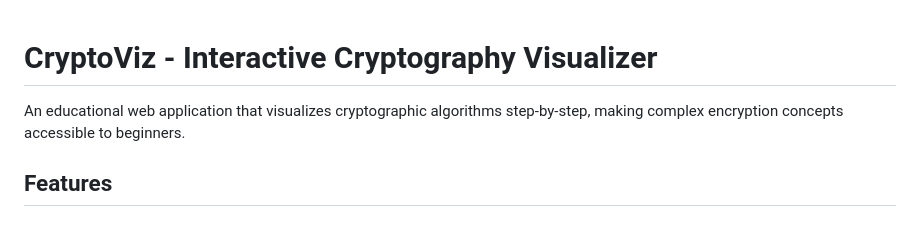
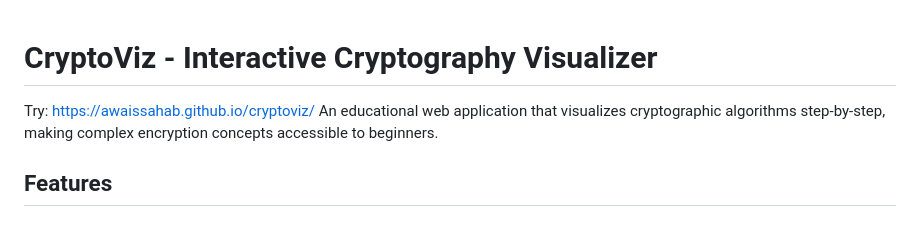
Before and after one commit to awaissahab/cryptoviz, a Markdown page: README.md, the part around the change. Drawn GitHub-style.

Commit message:
Add live demo link to README

```diff
--- a/README.md
+++ b/README.md
@@ -1,5 +1,5 @@
 # CryptoViz - Interactive Cryptography Visualizer
-
+Try: https://awaissahab.github.io/cryptoviz/
 An educational web application that visualizes cryptographic algorithms step-by-step, making complex encryption concepts accessible to beginners.
 
 ## Features
```
